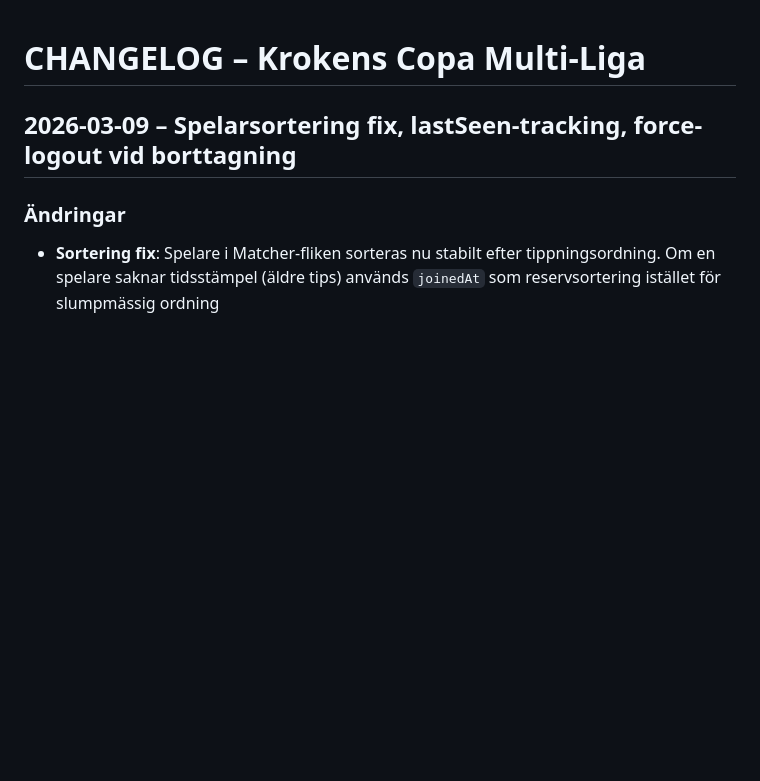
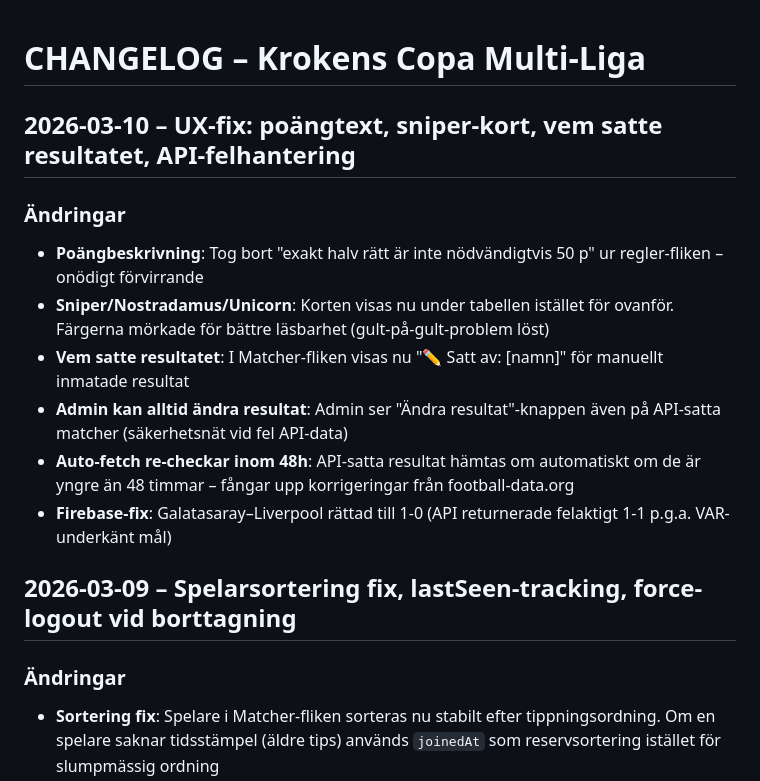
Before and after one commit to vg1414/KC, a Markdown page: CHANGELOG.md, the part around the change. Drawn GitHub-style; blank space fills up the shorter version.

Commit message:
UX-fix: poängtext, sniper-kort, vem satte resultat, API-felhantering
- Sniper/Nostradamus/Unicorn visas nu under tabellen, mörkare färger
- Vem satte resultatet visas i Matcher-fliken för manuella resultat
- Admin kan alltid ändra resultat även på API-satta matcher
- Auto-fetch re-checkar API-resultat inom 48h vid eventuella korrigeringar
- Galatasaray–Liverpool rättad till 1-0 i Firebase (API hade fel)
- Regler-fliken: förenklad poängbeskrivning

Co-Authored-By: Claude Sonnet 4.6 <noreply@anthropic.com>

```diff
--- a/CHANGELOG.md
+++ b/CHANGELOG.md
@@ -1,4 +1,14 @@
 # CHANGELOG – Krokens Copa Multi-Liga
+
+## 2026-03-10 – UX-fix: poängtext, sniper-kort, vem satte resultatet, API-felhantering
+
+### Ändringar
+- **Poängbeskrivning**: Tog bort "exakt halv rätt är inte nödvändigtvis 50 p" ur regler-fliken – onödigt förvirrande
+- **Sniper/Nostradamus/Unicorn**: Korten visas nu under tabellen istället för ovanför. Färgerna mörkade för bättre läsbarhet (gult-på-gult-problem löst)
+- **Vem satte resultatet**: I Matcher-fliken visas nu "✏️ Satt av: [namn]" för manuellt inmatade resultat
+- **Admin kan alltid ändra resultat**: Admin ser "Ändra resultat"-knappen även på API-satta matcher (säkerhetsnät vid fel API-data)
+- **Auto-fetch re-checkar inom 48h**: API-satta resultat hämtas om automatiskt om de är yngre än 48 timmar – fångar upp korrigeringar från football-data.org
+- **Firebase-fix**: Galatasaray–Liverpool rättad till 1-0 (API returnerade felaktigt 1-1 p.g.a. VAR-underkänt mål)
 
 ## 2026-03-09 – Spelarsortering fix, lastSeen-tracking, force-logout vid borttagning
 
```
